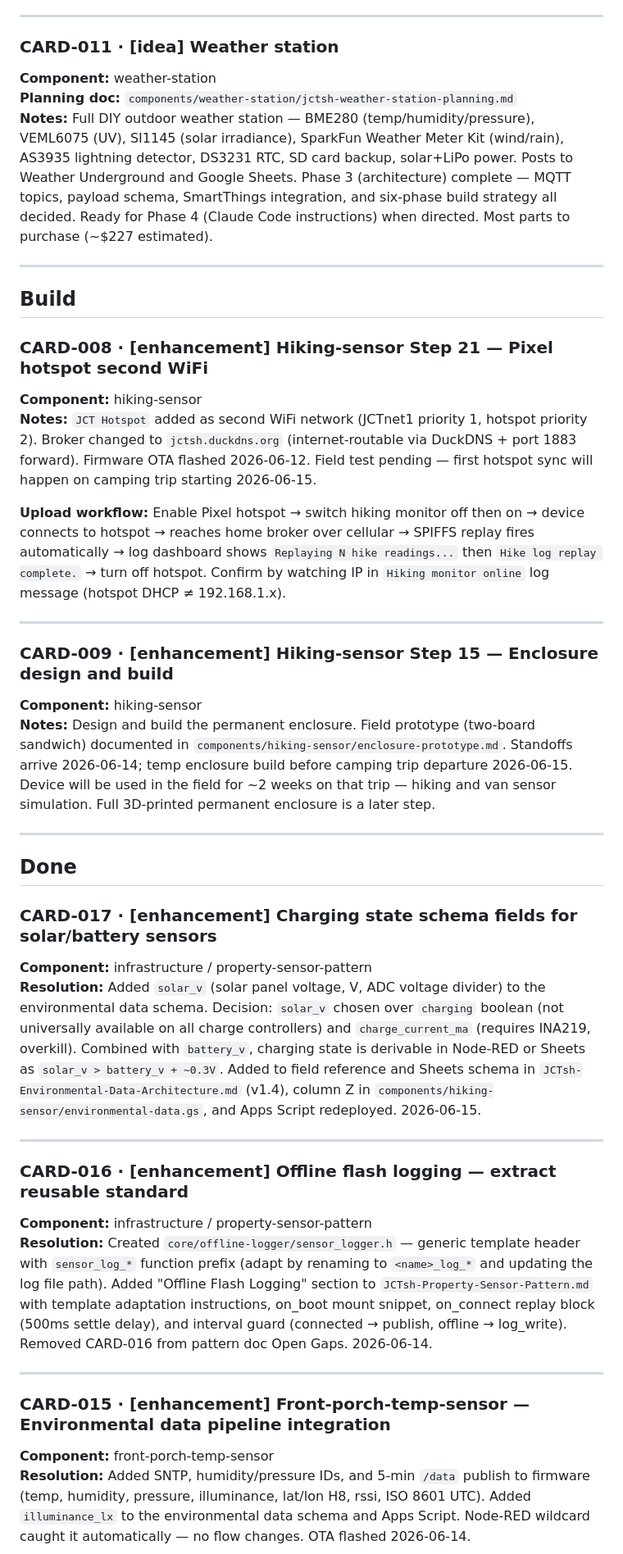
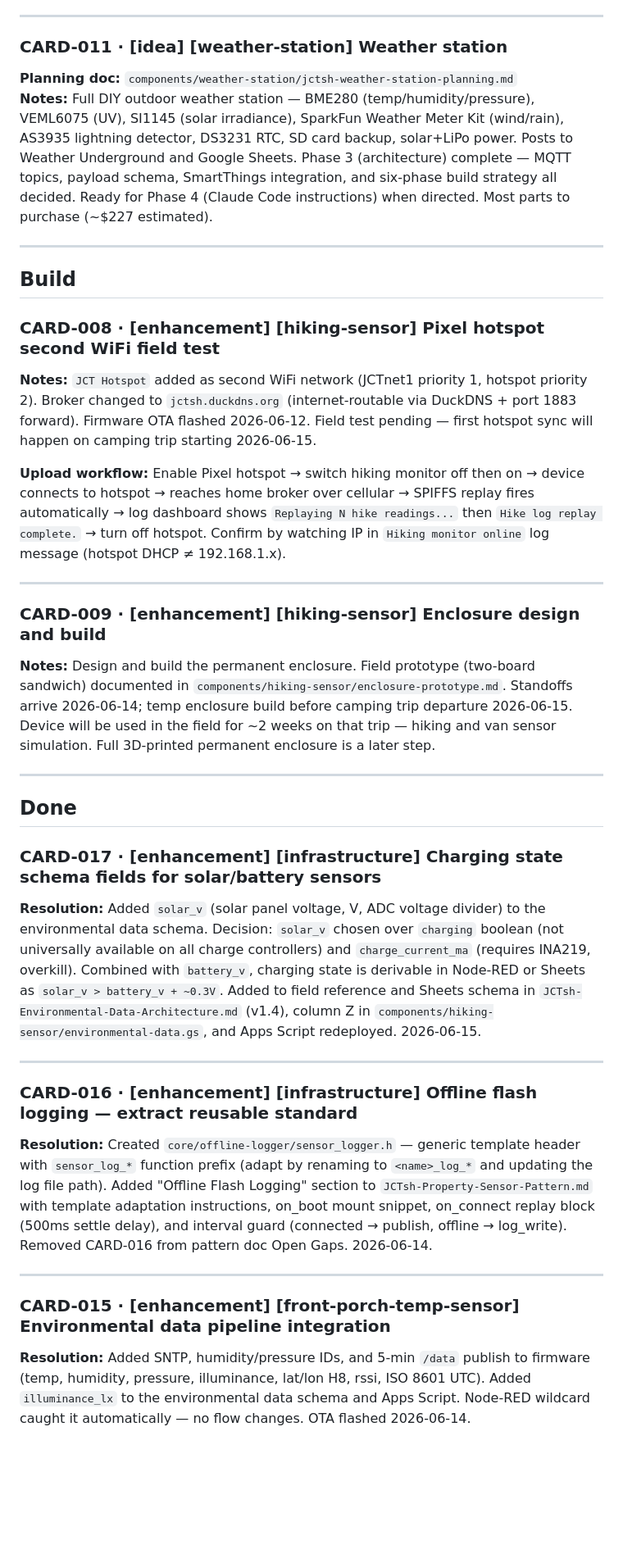
Before and after one commit to joscthomas/jctsh, a Markdown page: backlog.md, the part around one of its changes. Shown at 82% size. Drawn GitHub-style; blank space fills up the shorter version.

```diff
--- a/backlog.md
+++ b/backlog.md
@@ -78,8 +78,7 @@ Lightweight kanban. Each card has a **type** (idea | enhancement | bug) and a un
 
 ---
 
-### CARD-011 · [idea] Weather station
-**Component:** weather-station
+### CARD-011 · [idea] [weather-station] Weather station
 **Planning doc:** `components/weather-station/jctsh-weather-station-planning.md`
 **Notes:** Full DIY outdoor weather station — BME280 (temp/humidity/pressure), VEML6075 (UV), SI1145 (solar irradiance), SparkFun Weather Meter Kit (wind/rain), AS3935 lightning detector, DS3231 RTC, SD card backup, solar+LiPo power. Posts to Weather Underground and Google Sheets. Phase 3 (architecture) complete — MQTT topics, payload schema, SmartThings integration, and six-phase build strategy all decided. Ready for Phase 4 (Claude Code instructions) when directed. Most parts to purchase (~$227 estimated).
 
@@ -87,36 +86,31 @@ Lightweight kanban. Each card has a **type** (idea | enhancement | bug) and a un
 
 ## Build
 
-### CARD-008 · [enhancement] Hiking-sensor Step 21 — Pixel hotspot second WiFi
-**Component:** hiking-sensor
+### CARD-008 · [enhancement] [hiking-sensor] Pixel hotspot second WiFi field test
 **Notes:** `JCT Hotspot` added as second WiFi network (JCTnet1 priority 1, hotspot priority 2). Broker changed to `jctsh.duckdns.org` (internet-routable via DuckDNS + port 1883 forward). Firmware OTA flashed 2026-06-12. Field test pending — first hotspot sync will happen on camping trip starting 2026-06-15.
 
 **Upload workflow:** Enable Pixel hotspot → switch hiking monitor off then on → device connects to hotspot → reaches home broker over cellular → SPIFFS replay fires automatically → log dashboard shows `Replaying N hike readings...` then `Hike log replay complete.` → turn off hotspot. Confirm by watching IP in `Hiking monitor online` log message (hotspot DHCP ≠ 192.168.1.x).
 
 ---
 
-### CARD-009 · [enhancement] Hiking-sensor Step 15 — Enclosure design and build
-**Component:** hiking-sensor
+### CARD-009 · [enhancement] [hiking-sensor] Enclosure design and build
 **Notes:** Design and build the permanent enclosure. Field prototype (two-board sandwich) documented in `components/hiking-sensor/enclosure-prototype.md`. Standoffs arrive 2026-06-14; temp enclosure build before camping trip departure 2026-06-15. Device will be used in the field for ~2 weeks on that trip — hiking and van sensor simulation. Full 3D-printed permanent enclosure is a later step.
 
 ---
 
 ## Done
 
-### CARD-017 · [enhancement] Charging state schema fields for solar/battery sensors
-**Component:** infrastructure / property-sensor-pattern
+### CARD-017 · [enhancement] [infrastructure] Charging state schema fields for solar/battery sensors
 **Resolution:** Added `solar_v` (solar panel voltage, V, ADC voltage divider) to the environmental data schema. Decision: `solar_v` chosen over `charging` boolean (not universally available on all charge controllers) and `charge_current_ma` (requires INA219, overkill). Combined with `battery_v`, charging state is derivable in Node-RED or Sheets as `solar_v > battery_v + ~0.3V`. Added to field reference and Sheets schema in `JCTsh-Environmental-Data-Architecture.md` (v1.4), column Z in `components/hiking-sensor/environmental-data.gs`, and Apps Script redeployed. 2026-06-15.
 
 ---
 
-### CARD-016 · [enhancement] Offline flash logging — extract reusable standard
-**Component:** infrastructure / property-sensor-pattern
+### CARD-016 · [enhancement] [infrastructure] Offline flash logging — extract reusable standard
 **Resolution:** Created `core/offline-logger/sensor_logger.h` — generic template header with `sensor_log_*` function prefix (adapt by renaming to `<name>_log_*` and updating the log file path). Added "Offline Flash Logging" section to `JCTsh-Property-Sensor-Pattern.md` with template adaptation instructions, on_boot mount snippet, on_connect replay block (500ms settle delay), and interval guard (connected → publish, offline → log_write). Removed CARD-016 from pattern doc Open Gaps. 2026-06-14.
 
 ---
 
-### CARD-015 · [enhancement] Front-porch-temp-sensor — Environmental data pipeline integration
-**Component:** front-porch-temp-sensor
+### CARD-015 · [enhancement] [front-porch-temp-sensor] Environmental data pipeline integration
 **Resolution:** Added SNTP, humidity/pressure IDs, and 5-min `/data` publish to firmware (temp, humidity, pressure, illuminance, lat/lon H8, rssi, ISO 8601 UTC). Added `illuminance_lx` to the environmental data schema and Apps Script. Node-RED wildcard caught it automatically — no flow changes. OTA flashed 2026-06-14.
 
 ---
```
Also changed, not shown: other parts of backlog.md (+20 -22 lines).
